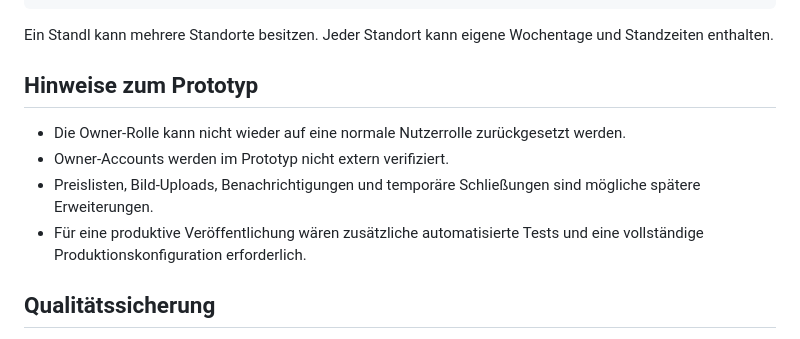
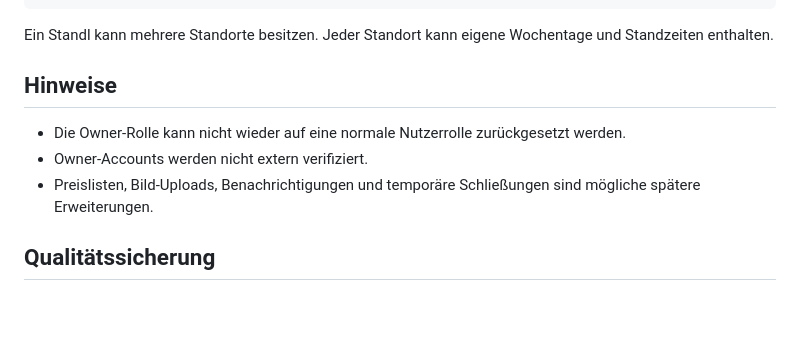
Before and after one commit to wallnerebecca/StandlRadar, a Markdown page: standlradar/README.md, the part around the change. GitHub-like rendering; blank space fills up the shorter version.

```diff
--- a/standlradar/README.md
+++ b/standlradar/README.md
@@ -173,15 +173,14 @@ standl/{standlId}
 Ein Standl kann mehrere Standorte besitzen. Jeder Standort kann eigene
 Wochentage und Standzeiten enthalten.
 
-## Hinweise zum Prototyp
+## Hinweise
 
 - Die Owner-Rolle kann nicht wieder auf eine normale Nutzerrolle zurückgesetzt
   werden.
-- Owner-Accounts werden im Prototyp nicht extern verifiziert.
+- Owner-Accounts werden nicht extern verifiziert.
 - Preislisten, Bild-Uploads, Benachrichtigungen und temporäre Schließungen sind
   mögliche spätere Erweiterungen.
-- Für eine produktive Veröffentlichung wären zusätzliche automatisierte Tests
-  und eine vollständige Produktionskonfiguration erforderlich.
+
 
 ## Qualitätssicherung
 
```
